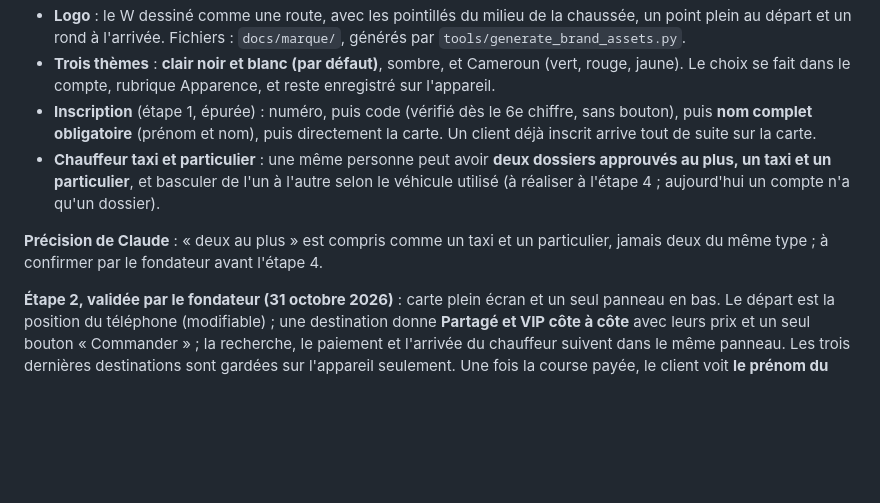
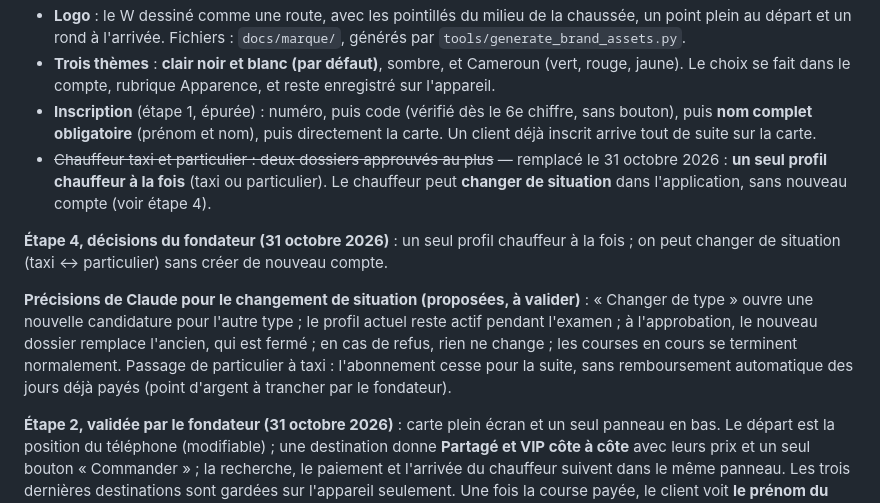
Before and after one commit to cv215/waka, a Markdown page: docs/specifications/WAKA_regles_adoptees.md, the part around the change. Rendered like a GitHub page; blank space fills up the shorter version.

Commit message:
R16 : un seul profil chauffeur a la fois, changement de situation possible
Co-Authored-By: Claude Opus 5.5 <noreply@anthropic.com>

```diff
--- a/docs/specifications/WAKA_regles_adoptees.md
+++ b/docs/specifications/WAKA_regles_adoptees.md
@@ -367,9 +367,11 @@ Cette règle remplace, pour le partagé, le choix « pas de regroupement » de R
 - **Logo** : le W dessiné comme une route, avec les pointillés du milieu de la chaussée, un point plein au départ et un rond à l'arrivée. Fichiers : `docs/marque/`, générés par `tools/generate_brand_assets.py`.
 - **Trois thèmes** : **clair noir et blanc (par défaut)**, sombre, et Cameroun (vert, rouge, jaune). Le choix se fait dans le compte, rubrique Apparence, et reste enregistré sur l'appareil.
 - **Inscription** (étape 1, épurée) : numéro, puis code (vérifié dès le 6e chiffre, sans bouton), puis **nom complet obligatoire** (prénom et nom), puis directement la carte. Un client déjà inscrit arrive tout de suite sur la carte.
-- **Chauffeur taxi et particulier** : une même personne peut avoir **deux dossiers approuvés au plus, un taxi et un particulier**, et basculer de l'un à l'autre selon le véhicule utilisé (à réaliser à l'étape 4 ; aujourd'hui un compte n'a qu'un dossier).
+- ~~Chauffeur taxi et particulier : deux dossiers approuvés au plus~~ — remplacé le 31 octobre 2026 : **un seul profil chauffeur à la fois** (taxi ou particulier). Le chauffeur peut **changer de situation** dans l'application, sans nouveau compte (voir étape 4).
 
-**Précision de Claude** : « deux au plus » est compris comme un taxi et un particulier, jamais deux du même type ; à confirmer par le fondateur avant l'étape 4.
+**Étape 4, décisions du fondateur (31 octobre 2026)** : un seul profil chauffeur à la fois ; on peut changer de situation (taxi ↔ particulier) sans créer de nouveau compte.
+
+**Précisions de Claude pour le changement de situation (proposées, à valider)** : « Changer de type » ouvre une nouvelle candidature pour l'autre type ; le profil actuel reste actif pendant l'examen ; à l'approbation, le nouveau dossier remplace l'ancien, qui est fermé ; en cas de refus, rien ne change ; les courses en cours se terminent normalement. Passage de particulier à taxi : l'abonnement cesse pour la suite, sans remboursement automatique des jours déjà payés (point d'argent à trancher par le fondateur).
 
 **Étape 2, validée par le fondateur (31 octobre 2026)** : carte plein écran et un seul panneau en bas. Le départ est la position du téléphone (modifiable) ; une destination donne **Partagé et VIP côte à côte** avec leurs prix et un seul bouton « Commander » ; la recherche, le paiement et l'arrivée du chauffeur suivent dans le même panneau. Les trois dernières destinations sont gardées sur l'appareil seulement. Une fois la course payée, le client voit **le prénom du chauffeur, la voiture, sa couleur et sa plaque**, rien d'autre.
 
```
